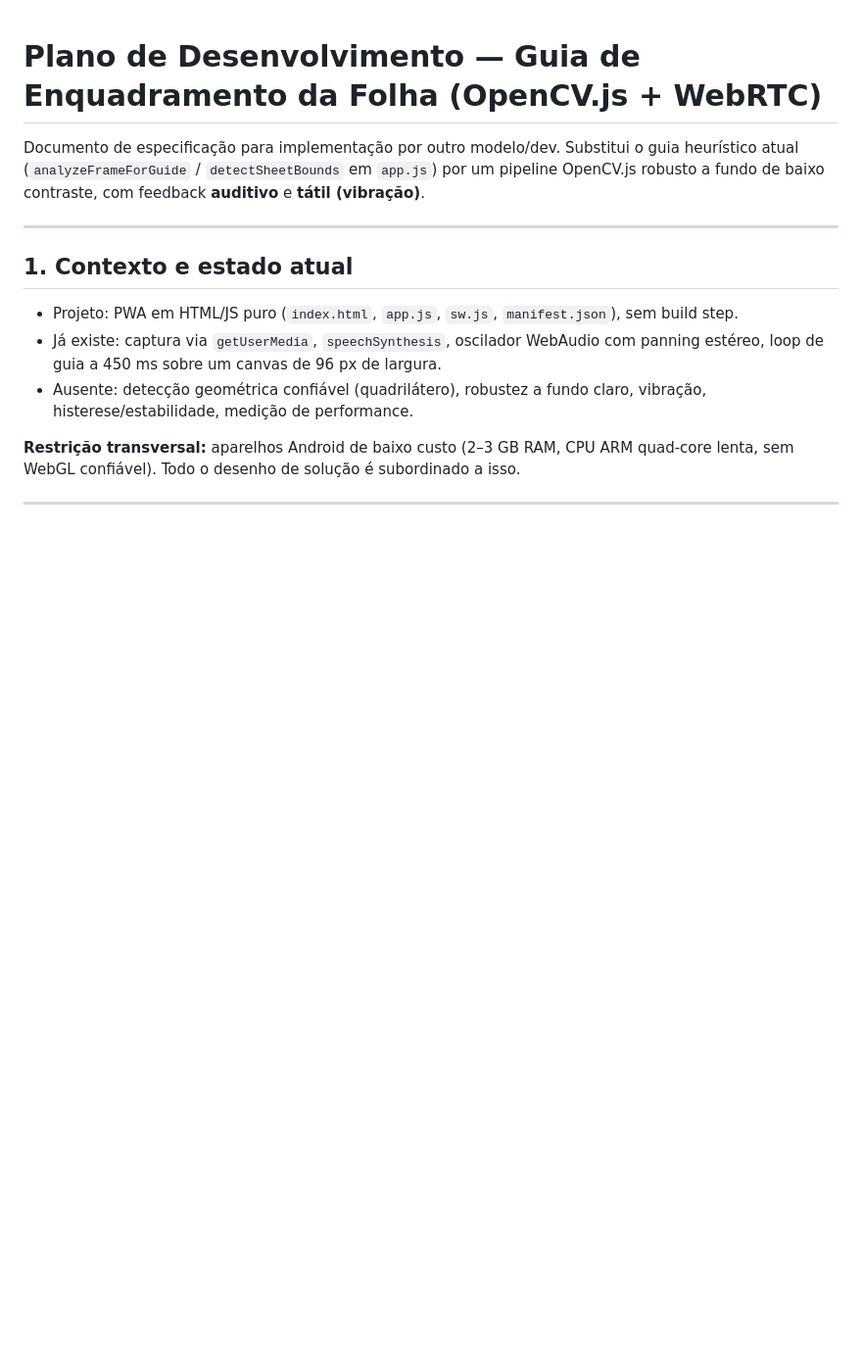
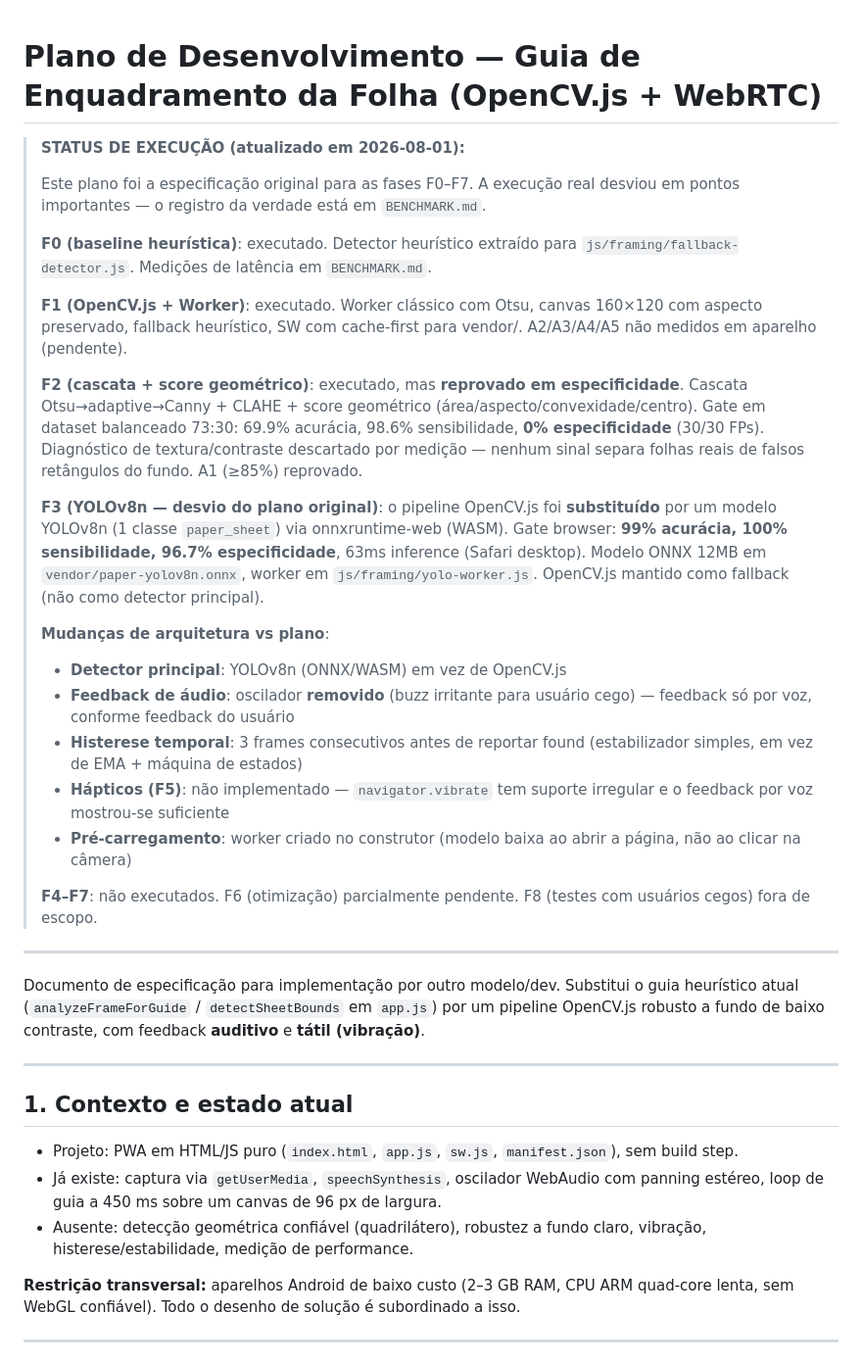
Before and after one commit to obrunodelgado/accessible_htp, a Markdown page: PLANO_GUIA_ENQUADRAMENTO.md, the part around the change. Shown at 98% size. Rendered like a GitHub page; blank space fills up the shorter version.

```diff
--- a/PLANO_GUIA_ENQUADRAMENTO.md
+++ b/PLANO_GUIA_ENQUADRAMENTO.md
@@ -1,4 +1,46 @@
 # Plano de Desenvolvimento — Guia de Enquadramento da Folha (OpenCV.js + WebRTC)
+
+> **STATUS DE EXECUÇÃO (atualizado em 2026-08-01):**
+>
+> Este plano foi a especificação original para as fases F0–F7. A execução real
+> desviou em pontos importantes — o registro da verdade está em `BENCHMARK.md`.
+>
+> **F0 (baseline heurística)**: executado. Detector heurístico extraído para
+> `js/framing/fallback-detector.js`. Medições de latência em `BENCHMARK.md`.
+>
+> **F1 (OpenCV.js + Worker)**: executado. Worker clássico com Otsu, canvas
+> 160×120 com aspecto preservado, fallback heurístico, SW com cache-first
+> para vendor/. A2/A3/A4/A5 não medidos em aparelho (pendente).
+>
+> **F2 (cascata + score geométrico)**: executado, mas **reprovado em
+> especificidade**. Cascata Otsu→adaptive→Canny + CLAHE + score geométrico
+> (área/aspecto/convexidade/centro). Gate em dataset balanceado 73:30:
+> 69.9% acurácia, 98.6% sensibilidade, **0% especificidade** (30/30 FPs).
+> Diagnóstico de textura/contraste descartado por medição — nenhum sinal
+> separa folhas reais de falsos retângulos do fundo. A1 (≥85%) reprovado.
+>
+> **F3 (YOLOv8n — desvio do plano original)**: o pipeline OpenCV.js foi
+> **substituído** por um modelo YOLOv8n (1 classe `paper_sheet`) via
+> onnxruntime-web (WASM). Gate browser: **99% acurácia, 100% sensibilidade,
+> 96.7% especificidade**, 63ms inference (Safari desktop). Modelo ONNX 12MB
+> em `vendor/paper-yolov8n.onnx`, worker em `js/framing/yolo-worker.js`.
+> OpenCV.js mantido como fallback (não como detector principal).
+>
+> **Mudanças de arquitetura vs plano**:
+> - **Detector principal**: YOLOv8n (ONNX/WASM) em vez de OpenCV.js
+> - **Feedback de áudio**: oscilador **removido** (buzz irritante para
+>   usuário cego) — feedback só por voz, conforme feedback do usuário
+> - **Histerese temporal**: 3 frames consecutivos antes de reportar found
+>   (estabilizador simples, em vez de EMA + máquina de estados)
+> - **Hápticos (F5)**: não implementado — `navigator.vibrate` tem suporte
+>   irregular e o feedback por voz mostrou-se suficiente
+> - **Pré-carregamento**: worker criado no construtor (modelo baixa ao
+>   abrir a página, não ao clicar na câmera)
+>
+> **F4–F7**: não executados. F6 (otimização) parcialmente pendente.
+> F8 (testes com usuários cegos) fora de escopo.
+
+---
 
 Documento de especificação para implementação por outro modelo/dev. Substitui o guia
 heurístico atual (`analyzeFrameForGuide` / `detectSheetBounds` em `app.js`) por um
```
Also changed, not shown: PLANO_ENQUADRAMENTO_OPENCV.md (+61 -0 lines).
